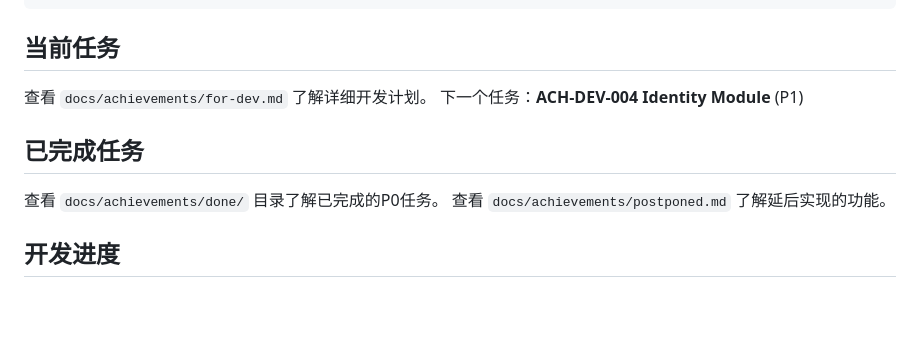
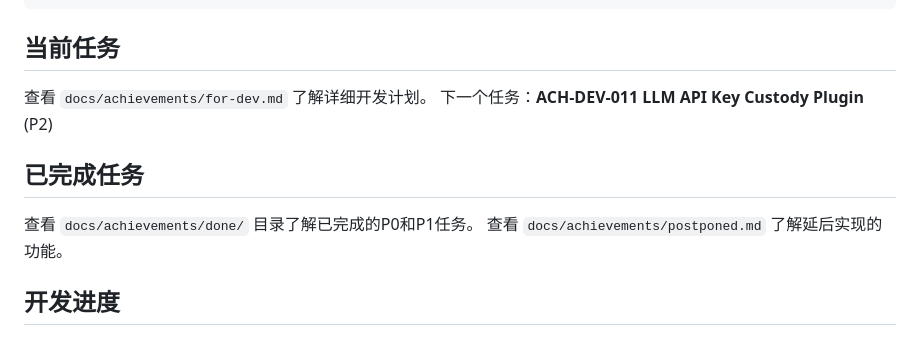
Before and after one commit to ever82/sharetoken, a Markdown page: CLAUDE.md, the part around one of its changes. Rendered like a GitHub page; blank space fills up the shorter version.

```diff
--- a/CLAUDE.md
+++ b/CLAUDE.md
@@ -42,10 +42,10 @@ Bash(echo "CC-NOTIFY: [阻塞] proto-gen命令失败，缺少buf工具")
 
 ## 当前任务
 查看 `docs/achievements/for-dev.md` 了解详细开发计划。
-下一个任务：**ACH-DEV-004 Identity Module** (P1)
+下一个任务：**ACH-DEV-011 LLM API Key Custody Plugin** (P2)
 
 ## 已完成任务
-查看 `docs/achievements/done/` 目录了解已完成的P0任务。
+查看 `docs/achievements/done/` 目录了解已完成的P0和P1任务。
 查看 `docs/achievements/postponed.md` 了解延后实现的功能。
 
 ## 开发进度
```
Also changed, not shown: other parts of CLAUDE.md (+56 -0 lines).
